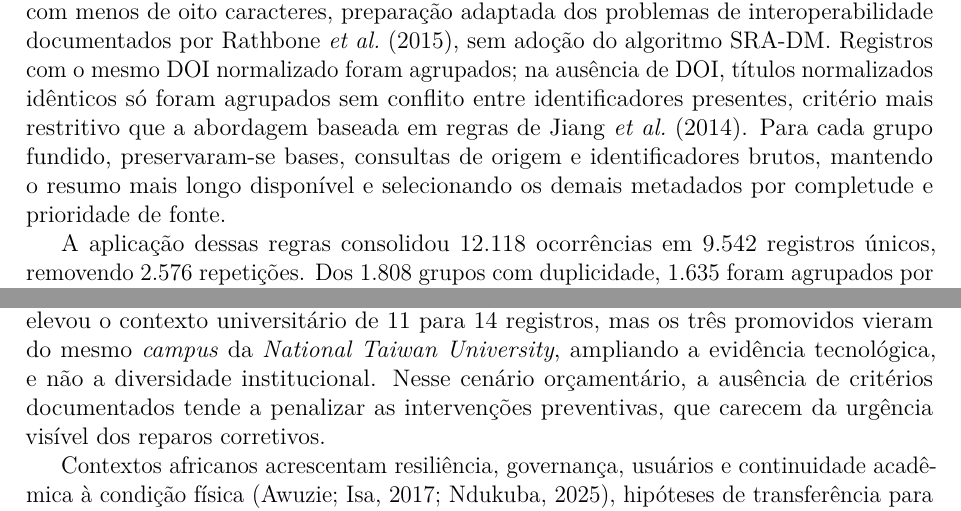
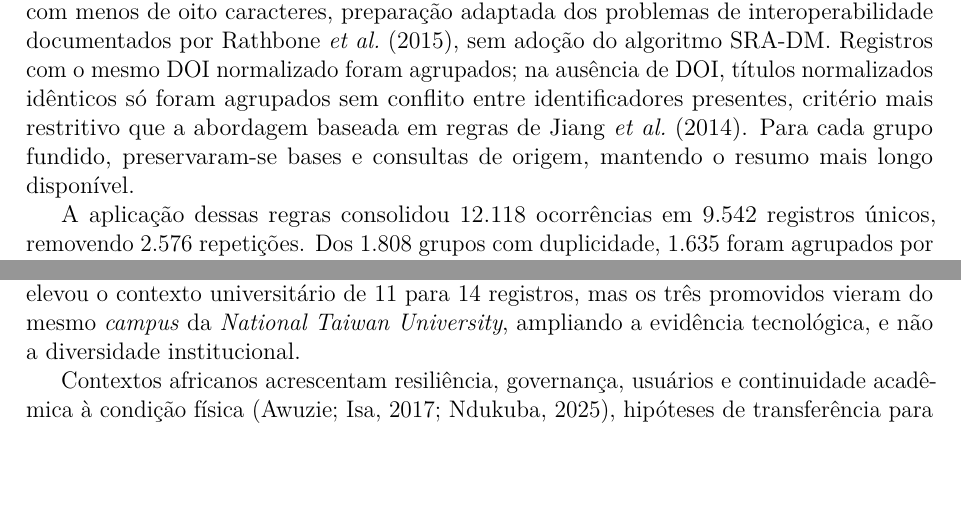
Before and after one commit to adinailson88/NOVA-revisao-bibliografica, a LaTeX document (latex-artigo/main_anonimo.tex, which reads latex-artigo/sections/02_metodo.tex, latex-artigo/sections/03_resultados_discussao.tex): two parts of pages 7 and 18 of 26, joined at a grey line, cut so that both start at the same text, the shorter picture padded with empty space. Compiled offline with pdfLaTeX.

Commit message:
Corta mais ~52 palavras para ampliar margem frente ao limite de 7.000

```diff
--- a/latex-artigo/sections/02_metodo.tex
+++ b/latex-artigo/sections/02_metodo.tex
@@ -107,7 +107,7 @@ Duplicidade & Consolidação & Fusão por DOI normalizado ou título normalizado
 
 \subsection{Deduplicação e preservação da proveniência}
 
-A deduplicação foi executada após padronizar os metadados das três fontes, com o DOI convertido para minúsculas e sem prefixos de URL, espaços ou ponto final, e o título normalizado quanto a caixa, acentuação e pontuação, excluindo do agrupamento títulos com menos de oito caracteres, preparação adaptada dos problemas de interoperabilidade documentados por \textcite{rathbone_deduplicacao_2015}, sem adoção do algoritmo SRA-DM. Registros com o mesmo DOI normalizado foram agrupados; na ausência de DOI, títulos normalizados idênticos só foram agrupados sem conflito entre identificadores presentes, critério mais restritivo que a abordagem baseada em regras de \textcite{jiang_deduplicacao_regras_2014}. Para cada grupo fundido, preservaram-se bases, consultas de origem e identificadores brutos, mantendo o resumo mais longo disponível e selecionando os demais metadados por completude e prioridade de fonte.
+A deduplicação foi executada após padronizar os metadados das três fontes, com o DOI convertido para minúsculas e sem prefixos de URL, espaços ou ponto final, e o título normalizado quanto a caixa, acentuação e pontuação, excluindo do agrupamento títulos com menos de oito caracteres, preparação adaptada dos problemas de interoperabilidade documentados por \textcite{rathbone_deduplicacao_2015}, sem adoção do algoritmo SRA-DM. Registros com o mesmo DOI normalizado foram agrupados; na ausência de DOI, títulos normalizados idênticos só foram agrupados sem conflito entre identificadores presentes, critério mais restritivo que a abordagem baseada em regras de \textcite{jiang_deduplicacao_regras_2014}. Para cada grupo fundido, preservaram-se bases e consultas de origem, mantendo o resumo mais longo disponível.
 
 A aplicação dessas regras consolidou 12.118 ocorrências em 9.542 registros únicos, removendo 2.576 repetições. Dos 1.808 grupos com duplicidade, 1.635 foram agrupados por DOI e 173 por título normalizado, com 98 conflitos de identificadores mantidos separados. A Tabela S1 do material suplementar apresenta os indicadores completos.
 
--- a/latex-artigo/sections/03_resultados_discussao.tex
+++ b/latex-artigo/sections/03_resultados_discussao.tex
@@ -180,5 +180,5 @@ Em instituições de ensino, a gestão sustentável combina desempenho físico,
 
-A análise das lacunas mostrou que 76 registros (62,8\%) apresentaram limitação identificável no resumo, enquanto 45 (37,2\%) não a explicitaram nesse nível documental. Doze registros (9,9\%) foram classificados no subconjunto específico de lacunas para instituições públicas de ensino superior, reunindo problemas de transferência, cobertura ou validação relacionados a essas instituições. A participação reduzida de universidades, \textit{campus} e edifícios públicos restringe a transferência direta para portfólios heterogêneos submetidos a contingenciamento, continuidade acadêmica e múltiplos usuários; a busca de sensibilidade elevou o contexto universitário de 11 para 14 registros, mas os três promovidos vieram do mesmo \textit{campus} da \textit{National Taiwan University}, ampliando a evidência tecnológica, e não a diversidade institucional. Nesse cenário orçamentário, a ausência de critérios documentados tende a penalizar as intervenções preventivas, que carecem da urgência visível dos reparos corretivos.
+A análise das lacunas mostrou que 76 registros (62,8\%) apresentaram limitação identificável no resumo, enquanto 45 (37,2\%) não a explicitaram nesse nível documental. Doze registros (9,9\%) foram classificados no subconjunto específico de lacunas para instituições públicas de ensino superior, reunindo problemas de transferência, cobertura ou validação relacionados a essas instituições. A participação reduzida de universidades, \textit{campus} e edifícios públicos restringe a transferência direta para portfólios heterogêneos submetidos a contingenciamento, continuidade acadêmica e múltiplos usuários; a busca de sensibilidade elevou o contexto universitário de 11 para 14 registros, mas os três promovidos vieram do mesmo \textit{campus} da \textit{National Taiwan University}, ampliando a evidência tecnológica, e não a diversidade institucional.
 
 Contextos africanos acrescentam resiliência, governança, usuários e continuidade acadêmica à condição física \parencite{awuzie_fmuniversidades_2017,ndukuba_resilienciainstitucional_2025}, hipóteses de transferência para validação brasileira. Em texto completo, um instrumento estrangeiro exigiu adaptação para aplicação em hospital público \parencite{talib_hospitalfm_2013}, e outros três projetos identificaram perdas de informação entre construção e operação, recorrendo ao BIM, à entrega suave (\textit{Soft Landings}) e à comunicação \parencite{tan_fluxoinformacao_2018}. Essas evidências sustentam governança da informação e validação contextual da especificação proposta a seguir.
 
```
Also changed, not shown: latex-artigo/sections/04_consideracoes_finais.tex (+1 -1 lines), latex-artigo/sections/03_resultados_discussao.tex (2 more changed lines).
